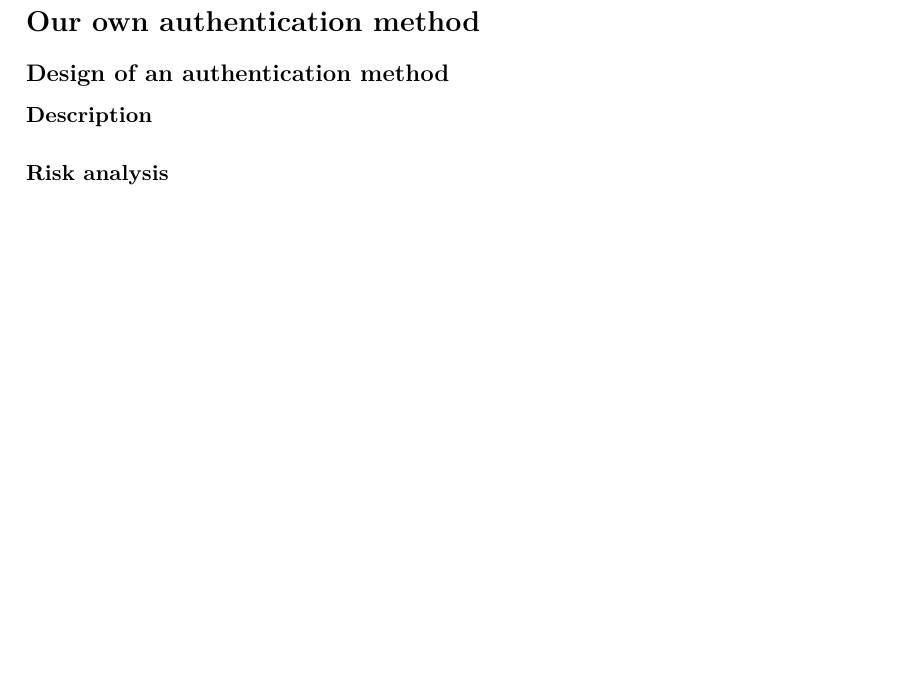
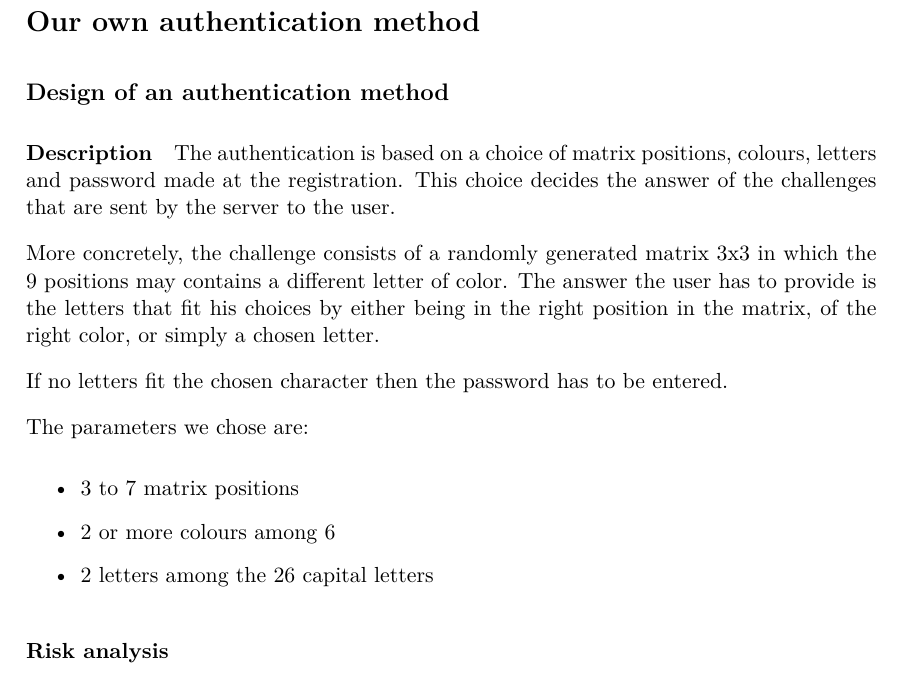
Before and after one commit to lvpeschke/OpenIDA, a LaTeX document (report/Lab1part5.tex): part of the page before the commit and part of page 1 of 2 after it, cut so that both start at the same text, the shorter picture padded with empty space. Compiled offline with pdfLaTeX.

Commit message:
beginning of description

```diff
--- a/report/Lab1part5.tex
+++ b/report/Lab1part5.tex
@@ -42,6 +42,7 @@
 \usepackage{tikz}
 
 \setlength\parindent{0pt} % Removes all indentation from paragraphs
+\setlength{\parskip}{10pt plus 1pt minus 1pt}
 
 %\definecolor{bleu}{HTML}{0000FF}
 %\definecolor{jaune}{HTML}{EDB601}
@@ -80,6 +81,22 @@ version 1, 15-01-27
 % -> combination of matrix positions, colours, (letters?)
 % how it works
 
+The authentication is based on a choice of matrix positions, colours, letters and password made at the registration.
+This choice decides the answer of the challenges that are sent by the server to the user.
+
+More concretely, the challenge consists of a randomly generated matrix 3x3 in which the 9 positions may contains a
+different letter of color. The answer the user has to provide is the letters that fit his choices by either being in the
+right position in the matrix, of the right color, or simply a chosen letter.
+
+If no letters fit the chosen character then the password has to be entered.
+
+The parameters we chose are:
+\begin{itemize}
+\item 3 to 7 matrix positions
+\item 2 or more colours among 6
+\item 2 letters among the 26 capital letters
+\end{itemize}
+
 \paragraph{Risk analysis}
 % security conclusions
 % compare to passwords
```
Also changed, not shown: report/Lab1part5.tex (1 more changed lines), 1 other file.
